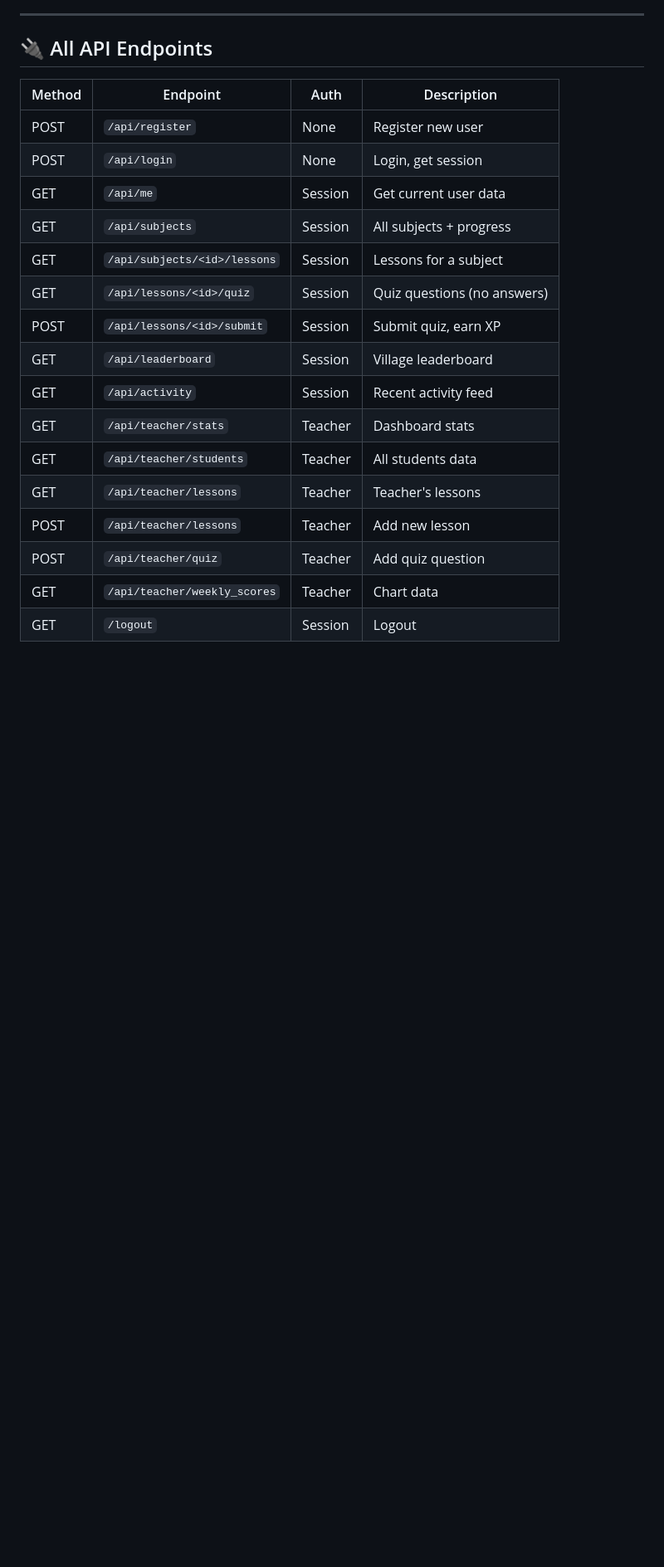
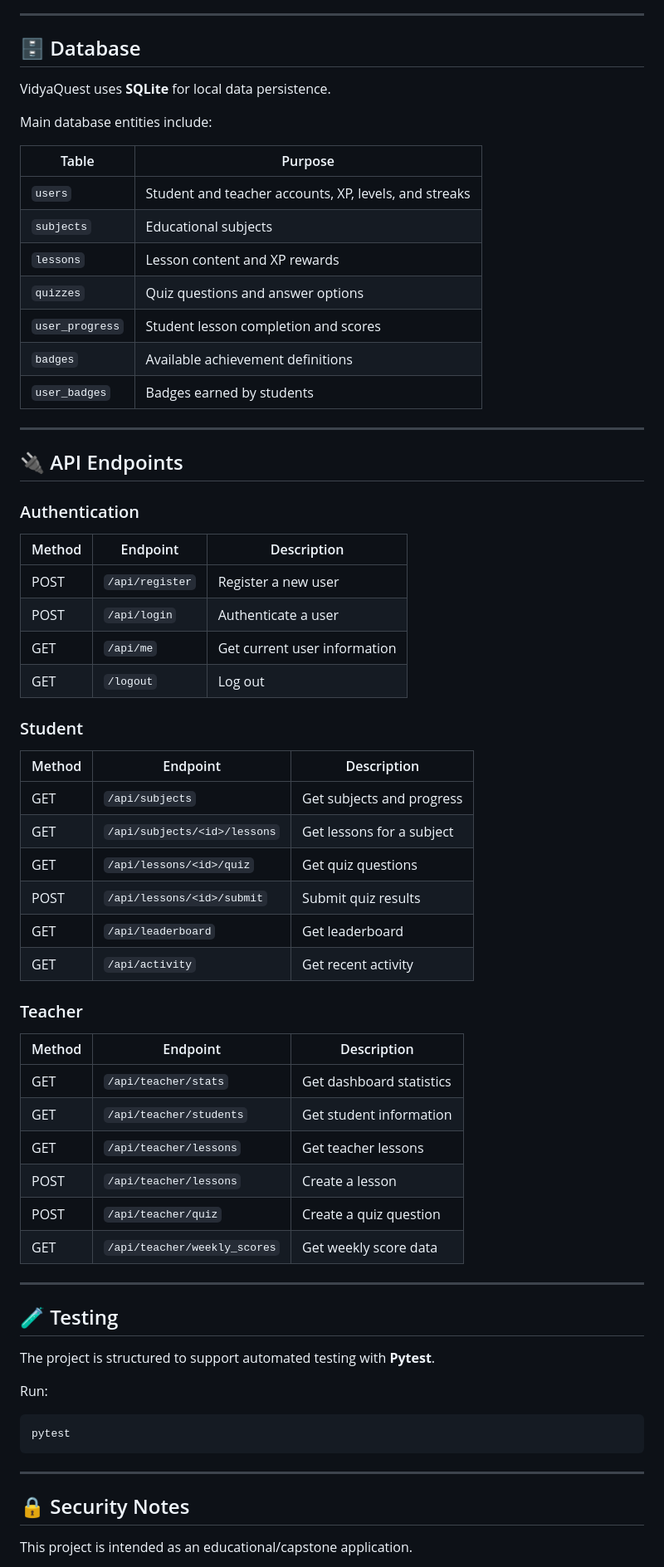
Before and after one commit to GauravPandey7656/VidyaQuest, a Markdown page: README.md, the part around one of its changes. Shown at 83% size. GitHub-like rendering; blank space fills up the shorter version.

````diff
--- a/README.md
+++ b/README.md
@@ -108,23 +244,72 @@ Teacher → /teacher    (teacher.html)
 
 ---
 
-## 🔌 All API Endpoints
+## 🗄️ Database
 
-| Method | Endpoint | Auth | Description |
-|--------|----------|------|-------------|
-| POST | `/api/register` | None | Register new user |
-| POST | `/api/login` | None | Login, get session |
-| GET | `/api/me` | Session | Get current user data |
-| GET | `/api/subjects` | Session | All subjects + progress |
-| GET | `/api/subjects/<id>/lessons` | Session | Lessons for a subject |
-| GET | `/api/lessons/<id>/quiz` | Session | Quiz questions (no answers) |
-| POST | `/api/lessons/<id>/submit` | Session | Submit quiz, earn XP |
-| GET | `/api/leaderboard` | Session | Village leaderboard |
-| GET | `/api/activity` | Session | Recent activity feed |
-| GET | `/api/teacher/stats` | Teacher | Dashboard stats |
-| GET | `/api/teacher/students` | Teacher | All students data |
-| GET | `/api/teacher/lessons` | Teacher | Teacher's lessons |
-| POST | `/api/teacher/lessons` | Teacher | Add new lesson |
-| POST | `/api/teacher/quiz` | Teacher | Add quiz question |
-| GET | `/api/teacher/weekly_scores` | Teacher | Chart data |
-| GET | `/logout` | Session | Logout |
+VidyaQuest uses **SQLite** for local data persistence.
+
+Main database entities include:
+
+| Table | Purpose |
+|---|---|
+| `users` | Student and teacher accounts, XP, levels, and streaks |
+| `subjects` | Educational subjects |
+| `lessons` | Lesson content and XP rewards |
+| `quizzes` | Quiz questions and answer options |
+| `user_progress` | Student lesson completion and scores |
+| `badges` | Available achievement definitions |
+| `user_badges` | Badges earned by students |
+
+---
+
+## 🔌 API Endpoints
+
+### Authentication
+
+| Method | Endpoint | Description |
+|---|---|---|
+| POST | `/api/register` | Register a new user |
+| POST | `/api/login` | Authenticate a user |
+| GET | `/api/me` | Get current user information |
+| GET | `/logout` | Log out |
+
+### Student
+
+| Method | Endpoint | Description |
+|---|---|---|
+| GET | `/api/subjects` | Get subjects and progress |
+| GET | `/api/subjects/<id>/lessons` | Get lessons for a subject |
+| GET | `/api/lessons/<id>/quiz` | Get quiz questions |
+| POST | `/api/lessons/<id>/submit` | Submit quiz results |
+| GET | `/api/leaderboard` | Get leaderboard |
+| GET | `/api/activity` | Get recent activity |
+
+### Teacher
+
+| Method | Endpoint | Description |
+|---|---|---|
+| GET | `/api/teacher/stats` | Get dashboard statistics |
+| GET | `/api/teacher/students` | Get student information |
+| GET | `/api/teacher/lessons` | Get teacher lessons |
+| POST | `/api/teacher/lessons` | Create a lesson |
+| POST | `/api/teacher/quiz` | Create a quiz question |
+| GET | `/api/teacher/weekly_scores` | Get weekly score data |
+
+---
+
+## 🧪 Testing
+
+The project is structured to support automated testing with **Pytest**.
+
+Run:
+
+```bash
+pytest
+```
+
+---
+
+## 🔒 Security Notes
+
+This project is intended as an educational/capstone application.
+
````
Also changed, not shown: other parts of README.md (+266 -67 lines).
